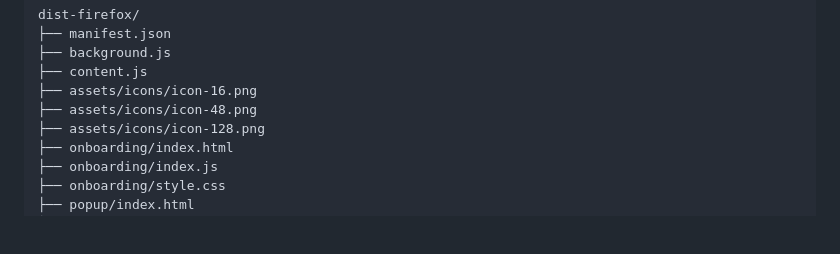
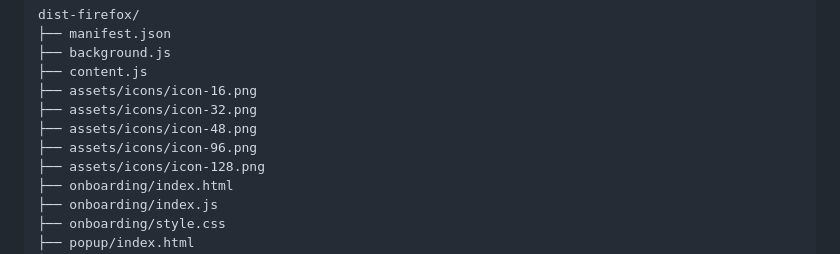
Before and after one commit to WithAutonomi/ant-webex, a Markdown page: BUILD.md, the part around the change. Rendered like a GitHub page; blank space fills up the shorter version.

Commit message:
docs(build): list icon-32/96 in the AMO reproduction tree
BUILD.md tells an AMO reviewer the dist-firefox/ contents "match the uploaded
package exactly", then listed 3 icons. The build produces 5 — icon-32.png and
icon-96.png were added alongside the 0.1.1 manifest work and this listing never
caught up.

That's a problem in the one document whose entire purpose is proving the
package is reproducible from source: a reviewer following it byte-for-byte
finds two files that shouldn't be there.

Verified the listing now matches the real build output exactly: 14 documented,
14 built, no drift either way. The rest of BUILD.md checks out — esbuild
0.25.12 / typescript 5.9.3 match package-lock.json, Node 24.15.0 and npm
11.12.1 match the toolchain, and package-lock.json is tracked so a reviewer's
`npm ci` resolves.

Refs V2-670.

Co-Authored-By: Claude Opus 4.8 (1M context) <noreply@anthropic.com>

```diff
--- a/BUILD.md
+++ b/BUILD.md
@@ -68,7 +68,9 @@ dist-firefox/
 ├── background.js
 ├── content.js
 ├── assets/icons/icon-16.png
+├── assets/icons/icon-32.png
 ├── assets/icons/icon-48.png
+├── assets/icons/icon-96.png
 ├── assets/icons/icon-128.png
 ├── onboarding/index.html
 ├── onboarding/index.js
```
